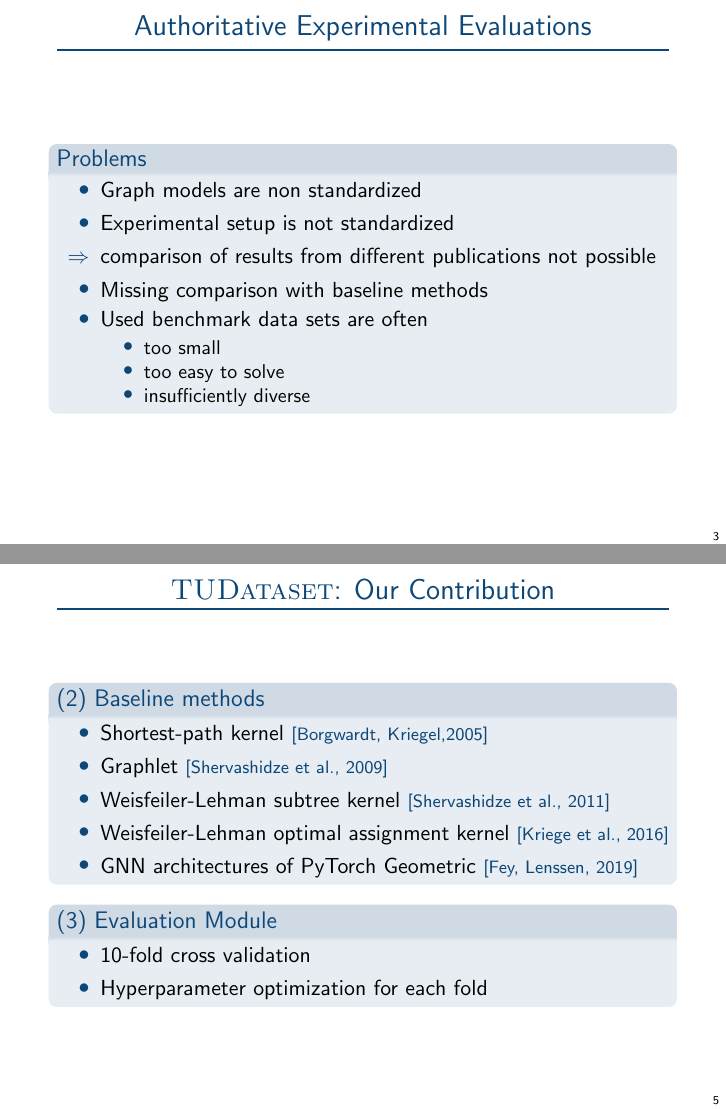
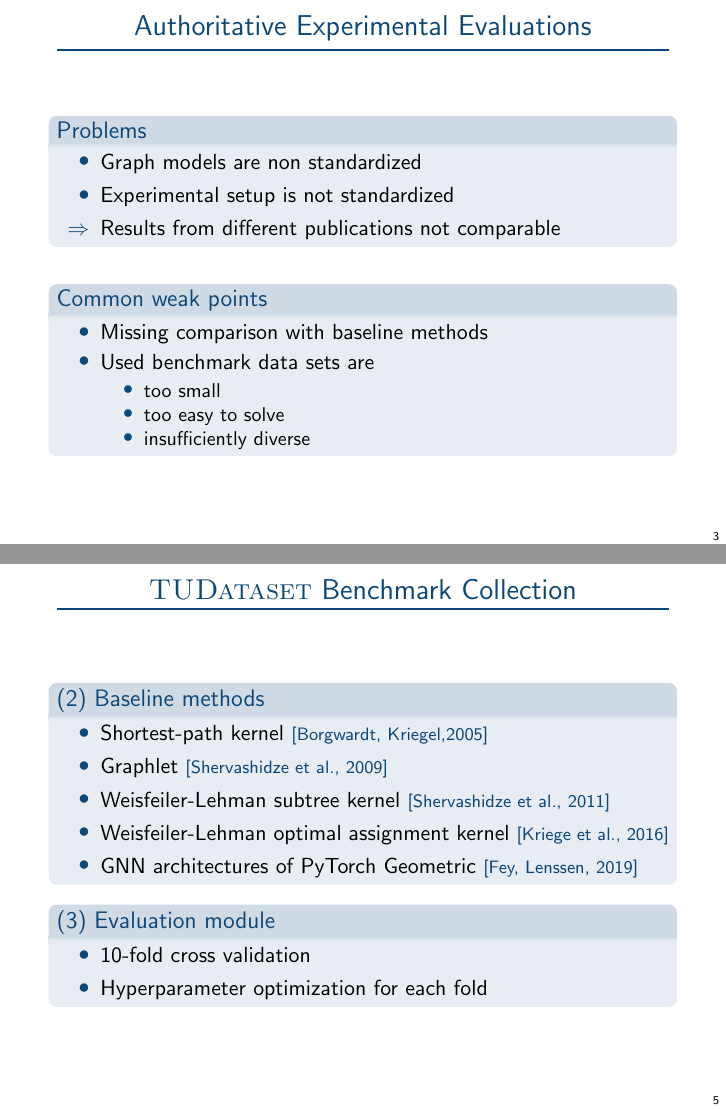
Before and after one commit to chrsmrrs/tudataset, LaTeX slides (slides/slides.tex): pages 5 and 13 of 16 before the commit and pages 6 and 14 of 17 after it, joined at a grey line. Compiled offline with pdfLaTeX.

Commit message:
finalized slides

```diff
--- a/slides/slides.tex
+++ b/slides/slides.tex
@@ -124,9 +124,17 @@ Learn function $f : \mathcal{G} \to \mathcal{Y}$ predicting a property of a grap
  \begin{itemize}
   \item Graph models are non standardized
   \item Experimental setup is not standardized
-  \item[$\Rightarrow$] comparison of results from different publications not possible
+  \item[$\Rightarrow$] Results from different publications not comparable
+ \end{itemize}
+\end{block}
+
+\vspace{.8em}
+\pause
+
+\begin{block}{Common weak points}
+ \begin{itemize}
   \item Missing comparison with baseline methods
-  \item Used benchmark data sets are often
+  \item Used benchmark data sets are
   \begin{itemize}
     \item too small
     \item too easy to solve
@@ -137,7 +145,7 @@ Learn function $f : \mathcal{G} \to \mathcal{Y}$ predicting a property of a grap
 
 \end{frame}
 
-\begin{frame}[t]{\textsc{TUDataset}: Contribution}
+\begin{frame}[t]{\textsc{TUDataset} Benchmark Collection}
 
 \begin{block}{(1) Datasets}
 Over 120 graph datasets from various domains:
@@ -178,7 +186,7 @@ Over 120 graph datasets from various domains:
 \end{frame}
 
 
-\begin{frame}{\textsc{TUDataset}: Our Contribution}
+\begin{frame}{\textsc{TUDataset} Benchmark Collection}
 
 \begin{block}{(2) Baseline methods}
  \begin{itemize}
```
Also changed, not shown: slides/slides.tex (2 more changed lines).
